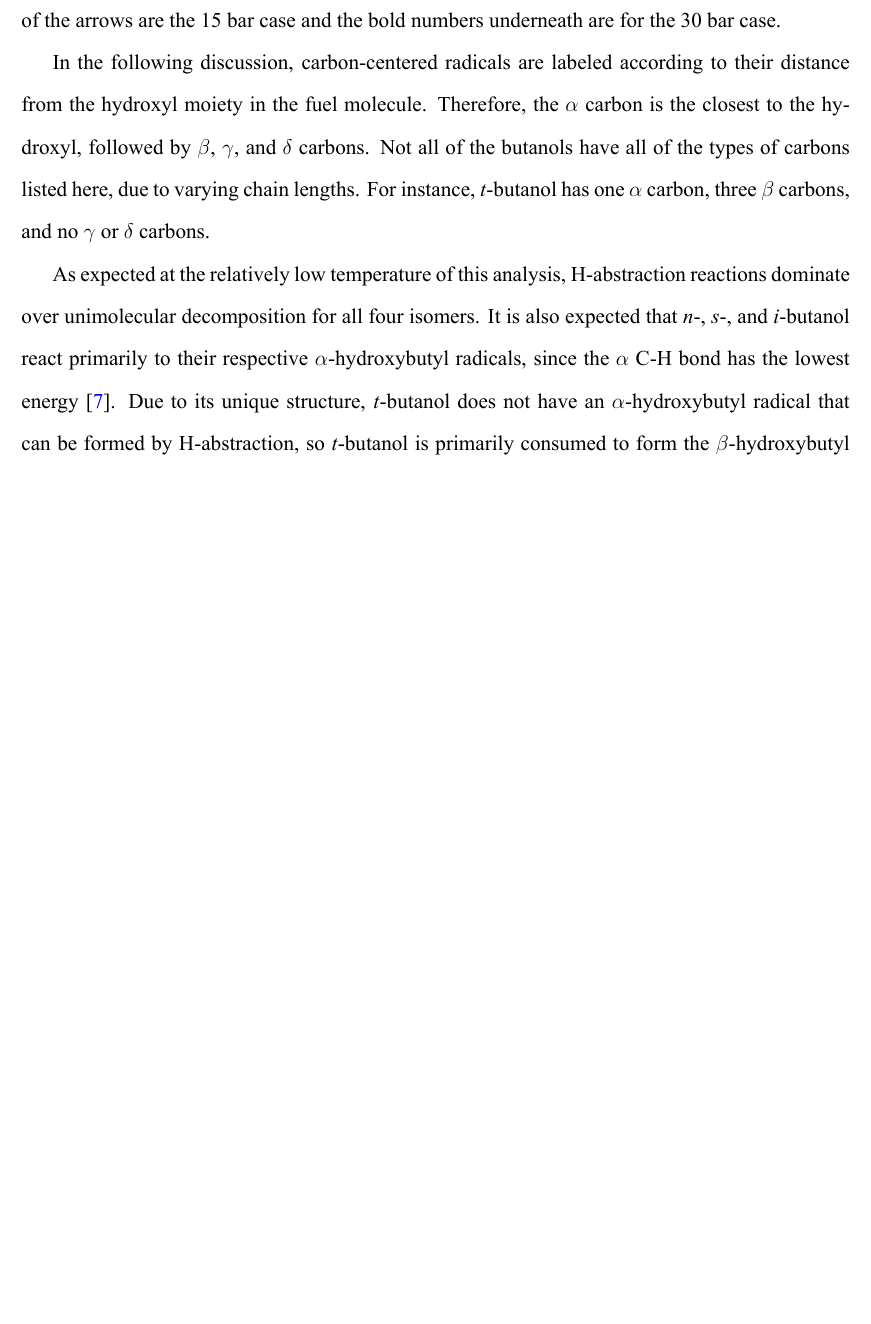
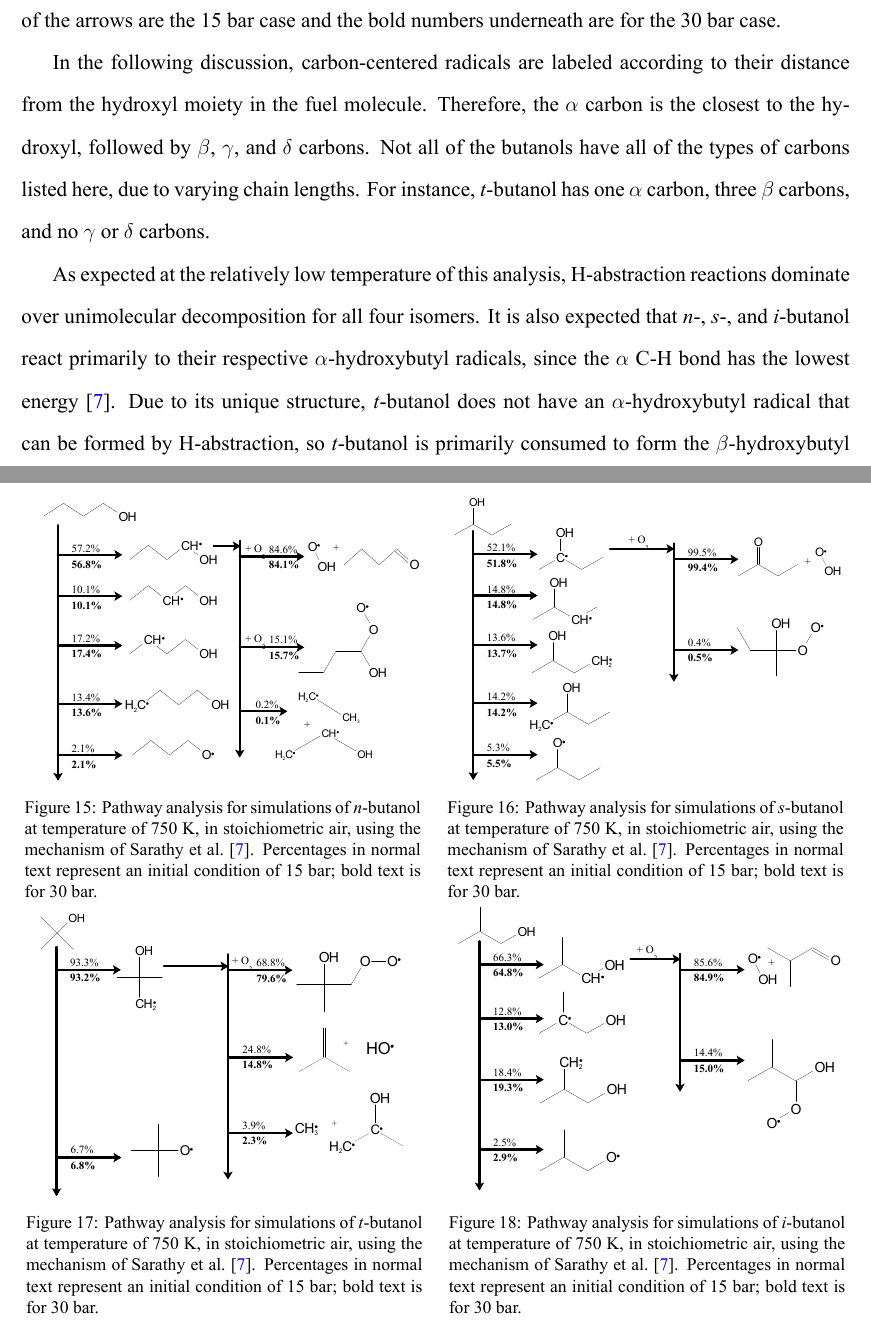
Before and after one commit to bryanwweber/dissertation, a LaTeX document (chapters/03-Butanol.tex): part of page 11 of 18 before the commit and two parts of pages 11 and 12 of 19 after it, the two joined at a grey line, cut so that both start at the same text, the shorter picture padded with empty space. The pictures show the PDF file chapters/03-Butanol.pdf that the author committed with the source.

Commit message:
Add path figures to chapter 3

```diff
--- a/chapters/03-Butanol.tex
+++ b/chapters/03-Butanol.tex
@@ -512,6 +512,45 @@ bar. These conditions are representative of typical conditions after compression
 in the present RCM experiments. The plain text percentages on top of the arrows
 are the 15 bar case and the bold numbers underneath are for the 30 bar case.
 
+\begin{figure}
+    \centering
+    \begin{minipage}{7.9cm}
+        \includegraphics[width=7.9cm]{03-Butanol/buoh-npath}
+        \caption{Pathway analysis for simulations of \textit{n}-butanol at
+            temperature of 750 K, in stoichiometric air, using the mechanism of
+            \textcite{Sarathy2012}. Percentages in normal text represent an
+            initial condition of 15 bar; bold text is for 30 bar.}
+        \label{fig:buoh-npath}
+    \end{minipage}
+    \quad
+    \begin{minipage}{7.9cm}
+        \includegraphics[width=7.9cm]{03-Butanol/buoh-spath}
+        \caption{Pathway analysis for simulations of \textit{s}-butanol at
+            temperature of 750 K, in stoichiometric air, using the mechanism of
+            \textcite{Sarathy2012}. Percentages in normal text represent an
+            initial condition of 15 bar; bold text is for 30 bar.}
+        \label{fig:buoh-spath}
+    \end{minipage}
+    \newline
+    \begin{minipage}{7.9cm}
+        \includegraphics[width=7.9cm]{03-Butanol/buoh-tpath}
+        \caption{Pathway analysis for simulations of \textit{t}-butanol at
+            temperature of 750 K, in stoichiometric air, using the mechanism of
+            \textcite{Sarathy2012}. Percentages in normal text represent an
+            initial condition of 15 bar; bold text is for 30 bar.}
+        \label{fig:buoh-tpath}
+    \end{minipage}
+    \quad
+    \begin{minipage}{7.9cm}
+        \includegraphics[width=7.9cm]{03-Butanol/buoh-ipath}
+        \caption{Pathway analysis for simulations of \textit{i}-butanol at
+            temperature of 750 K, in stoichiometric air, using the mechanism of
+            \textcite{Sarathy2012}. Percentages in normal text represent an
+            initial condition of 15 bar; bold text is for 30 bar.}
+        \label{fig:buoh-ipath}
+    \end{minipage}
+\end{figure}
+
 In the following discussion, carbon-centered radicals are labeled according to
 their distance from the hydroxyl moiety in the fuel molecule. Therefore, the
 $\alpha$ carbon is the closest to the hydroxyl, followed by $\beta$, $\gamma$,
```
Also changed, not shown: chapters/03-Butanol.pdf.
